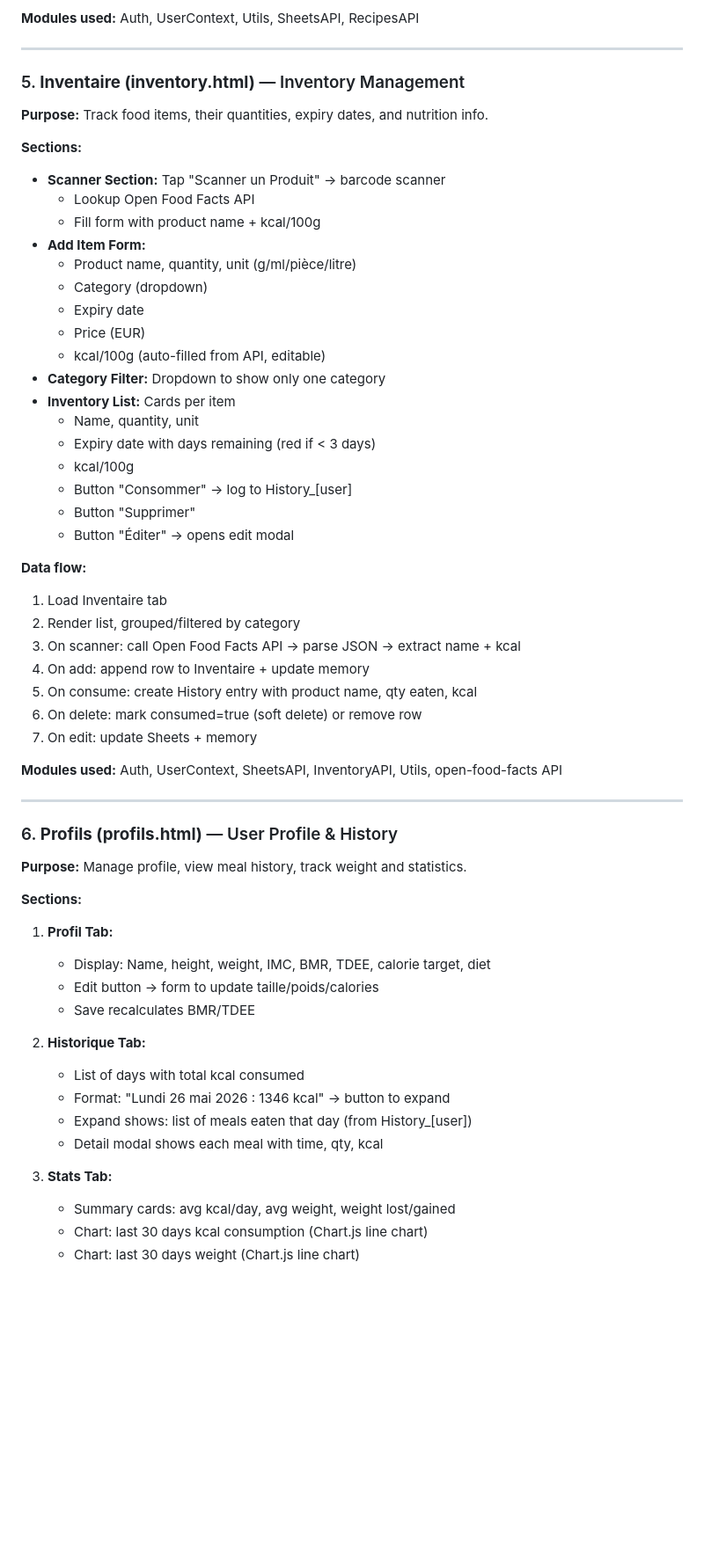
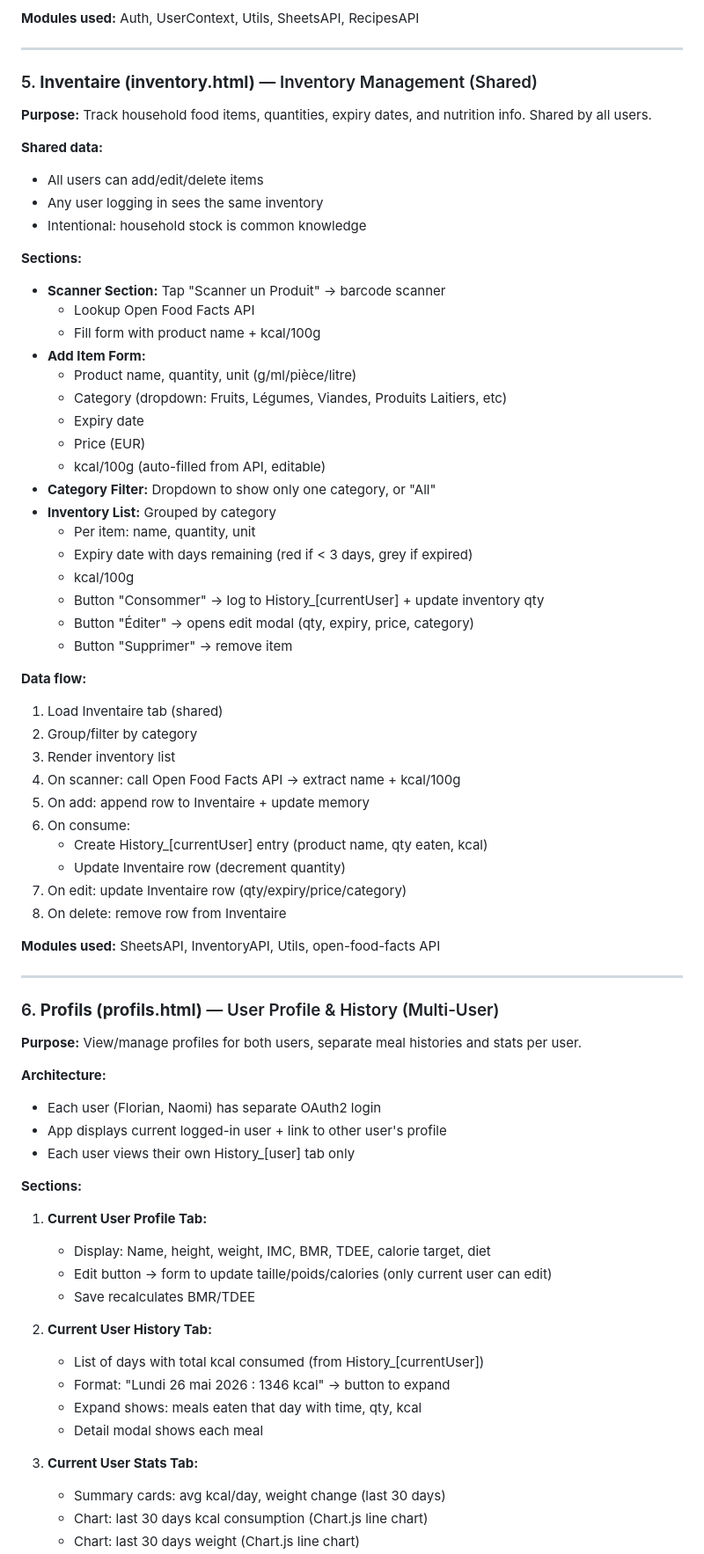
Before and after one commit to 3delart/MealFlow, a Markdown page: docs/APP_COMPLETE_SPEC.md, the part around one of its changes. Shown at 88% size. Rendered like a GitHub page; blank space fills up the shorter version.

```diff
--- a/docs/APP_COMPLETE_SPEC.md
+++ b/docs/APP_COMPLETE_SPEC.md
@@ -389,8 +396,13 @@ Page-specific styles built on top of `style.css`.
 
 ---
 
-### 5. **Inventaire (inventory.html)** — Inventory Management
-**Purpose:** Track food items, their quantities, expiry dates, and nutrition info.
+### 5. **Inventaire (inventory.html)** — Inventory Management (Shared)
+**Purpose:** Track household food items, quantities, expiry dates, and nutrition info. Shared by all users.
+
+**Shared data:**
+- All users can add/edit/delete items
+- Any user logging in sees the same inventory
+- Intentional: household stock is common knowledge
 
 **Sections:**
 - **Scanner Section:** Tap "Scanner un Produit" → barcode scanner
@@ -398,48 +410,57 @@ Page-specific styles built on top of `style.css`.
   - Fill form with product name + kcal/100g
 - **Add Item Form:**
   - Product name, quantity, unit (g/ml/pièce/litre)
-  - Category (dropdown)
+  - Category (dropdown: Fruits, Légumes, Viandes, Produits Laitiers, etc)
   - Expiry date
   - Price (EUR)
   - kcal/100g (auto-filled from API, editable)
-- **Category Filter:** Dropdown to show only one category
-- **Inventory List:** Cards per item
-  - Name, quantity, unit
-  - Expiry date with days remaining (red if < 3 days)
+- **Category Filter:** Dropdown to show only one category, or "All"
+- **Inventory List:** Grouped by category
+  - Per item: name, quantity, unit
+  - Expiry date with days remaining (red if < 3 days, grey if expired)
   - kcal/100g
-  - Button "Consommer" → log to History_[user]
-  - Button "Supprimer"
-  - Button "Éditer" → opens edit modal
+  - Button "Consommer" → log to History_[currentUser] + update inventory qty
+  - Button "Éditer" → opens edit modal (qty, expiry, price, category)
+  - Button "Supprimer" → remove item
 
 **Data flow:**
-1. Load Inventaire tab
-2. Render list, grouped/filtered by category
-3. On scanner: call Open Food Facts API → parse JSON → extract name + kcal
-4. On add: append row to Inventaire + update memory
-5. On consume: create History entry with product name, qty eaten, kcal
-6. On delete: mark consumed=true (soft delete) or remove row
-7. On edit: update Sheets + memory
+1. Load Inventaire tab (shared)
+2. Group/filter by category
+3. Render inventory list
+4. On scanner: call Open Food Facts API → extract name + kcal/100g
+5. On add: append row to Inventaire + update memory
+6. On consume:
+   - Create History_[currentUser] entry (product name, qty eaten, kcal)
+   - Update Inventaire row (decrement quantity)
+7. On edit: update Inventaire row (qty/expiry/price/category)
+8. On delete: remove row from Inventaire
 
-**Modules used:** Auth, UserContext, SheetsAPI, InventoryAPI, Utils, open-food-facts API
+**Modules used:** SheetsAPI, InventoryAPI, Utils, open-food-facts API
 
 ---
 
-### 6. **Profils (profils.html)** — User Profile & History
-**Purpose:** Manage profile, view meal history, track weight and statistics.
+### 6. **Profils (profils.html)** — User Profile & History (Multi-User)
+**Purpose:** View/manage profiles for both users, separate meal histories and stats per user.
+
+**Architecture:**
+- Each user (Florian, Naomi) has separate OAuth2 login
+- App displays current logged-in user + link to other user's profile
+- Each user views their own History_[user] tab only
 
 **Sections:**
-1. **Profil Tab:**
+
+1. **Current User Profile Tab:**
    - Display: Name, height, weight, IMC, BMR, TDEE, calorie target, diet
-   - Edit button → form to update taille/poids/calories
+   - Edit button → form to update taille/poids/calories (only current user can edit)
    - Save recalculates BMR/TDEE
 
-2. **Historique Tab:**
-   - List of days with total kcal consumed
+2. **Current User History Tab:**
+   - List of days with total kcal consumed (from History_[currentUser])
    - Format: "Lundi 26 mai 2026 : 1346 kcal" → button to expand
-   - Expand shows: list of meals eaten that day (from History_[user])
-   - Detail modal shows each meal with time, qty, kcal
+   - Expand shows: meals eaten that day with time, qty, kcal
+   - Detail modal shows each meal
 
-3. **Stats Tab:**
-   - Summary cards: avg kcal/day, avg weight, weight lost/gained
+3. **Current User Stats Tab:**
+   - Summary cards: avg kcal/day, weight change (last 30 days)
    - Chart: last 30 days kcal consumption (Chart.js line chart)
    - Chart: last 30 days weight (Chart.js line chart)
```
Also changed, not shown: other parts of docs/APP_COMPLETE_SPEC.md (+131 -68 lines).
